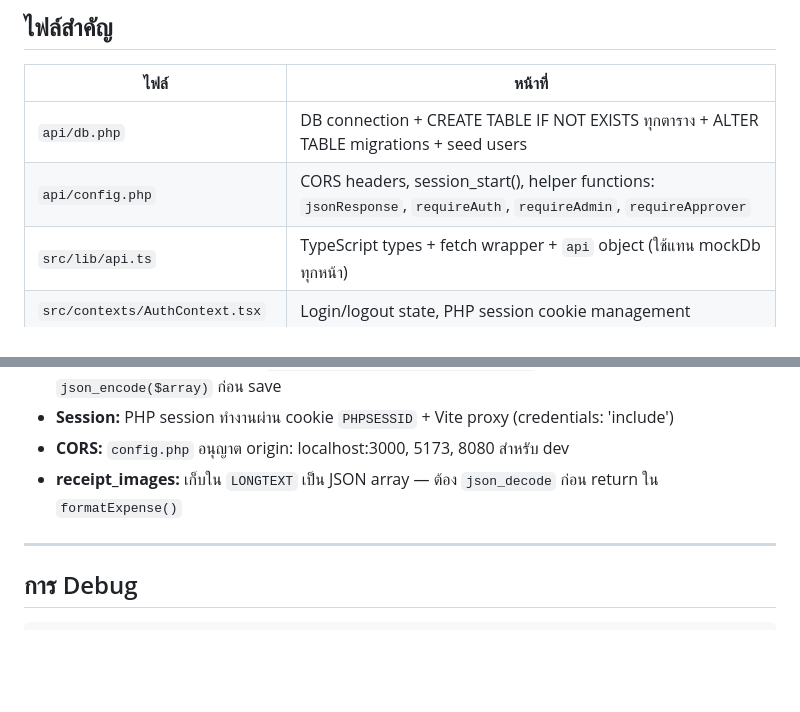
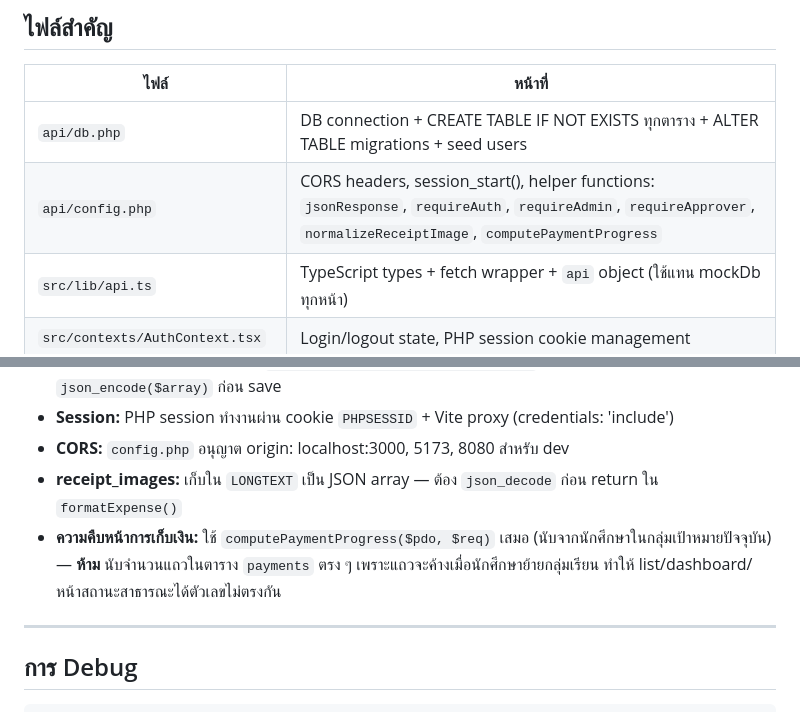
Before and after one commit to onkor1234/Financial-Management-System-ForStudent, a Markdown page: AGENTS.md, 2 parts joined by grey strips. Drawn GitHub-style; blank space fills up the shorter version.

```diff
--- a/AGENTS.md
+++ b/AGENTS.md
@@ -32,7 +32,7 @@ Browser → Vite Dev Server (port 3000)
 | ไฟล์ | หน้าที่ |
 |------|--------|
 | `api/db.php` | DB connection + CREATE TABLE IF NOT EXISTS ทุกตาราง + ALTER TABLE migrations + seed users |
-| `api/config.php` | CORS headers, session_start(), helper functions: `jsonResponse`, `requireAuth`, `requireAdmin`, `requireApprover` |
+| `api/config.php` | CORS headers, session_start(), helper functions: `jsonResponse`, `requireAuth`, `requireAdmin`, `requireApprover`, `normalizeReceiptImage`, `computePaymentProgress` |
 | `src/lib/api.ts` | TypeScript types + fetch wrapper + `api` object (ใช้แทน mockDb ทุกหน้า) |
 | `src/contexts/AuthContext.tsx` | Login/logout state, PHP session cookie management |
 | `src/pages/ExpenseRequests.tsx` | Export: `printReport`, `ReceiptUploader`, `ReceiptViewer` — ใช้ร่วมกับ Dashboard |
@@ -136,6 +136,7 @@ $pdo->exec("CREATE TABLE IF NOT EXISTS `new_table` (
 - **Session:** PHP session ทำงานผ่าน cookie `PHPSESSID` + Vite proxy (credentials: 'include')
 - **CORS:** `config.php` อนุญาต origin: localhost:3000, 5173, 8080 สำหรับ dev
 - **receipt_images:** เก็บใน `LONGTEXT` เป็น JSON array — ต้อง `json_decode` ก่อน return ใน `formatExpense()`
+- **ความคืบหน้าการเก็บเงิน:** ใช้ `computePaymentProgress($pdo, $req)` เสมอ (นับจากนักศึกษาในกลุ่มเป้าหมายปัจจุบัน) — **ห้าม** นับจำนวนแถวในตาราง `payments` ตรง ๆ เพราะแถวจะค้างเมื่อนักศึกษาย้ายกลุ่มเรียน ทำให้ list/dashboard/หน้าสถานะสาธารณะได้ตัวเลขไม่ตรงกัน
 
 ---
 
```
Also changed, not shown: README.md (+28 -5 lines).
